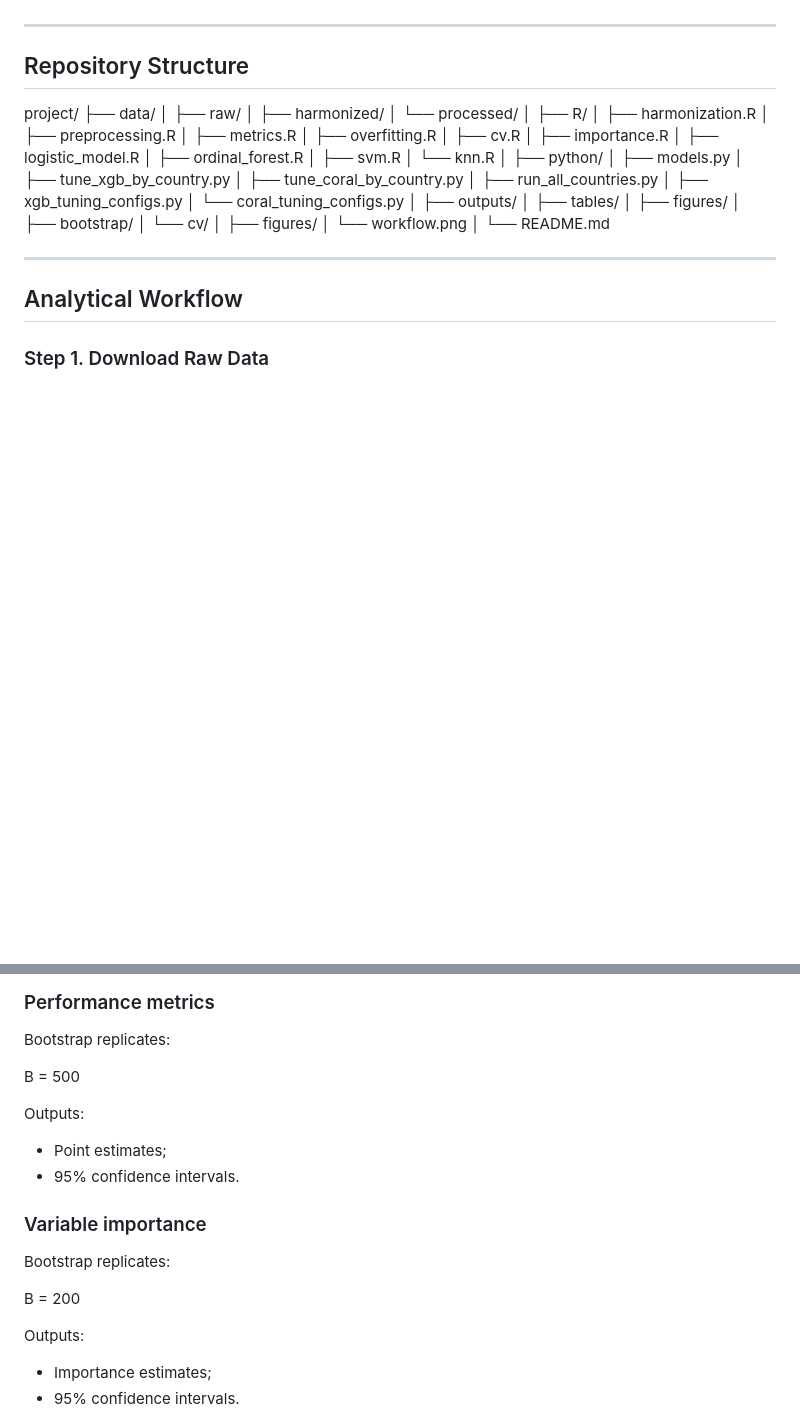
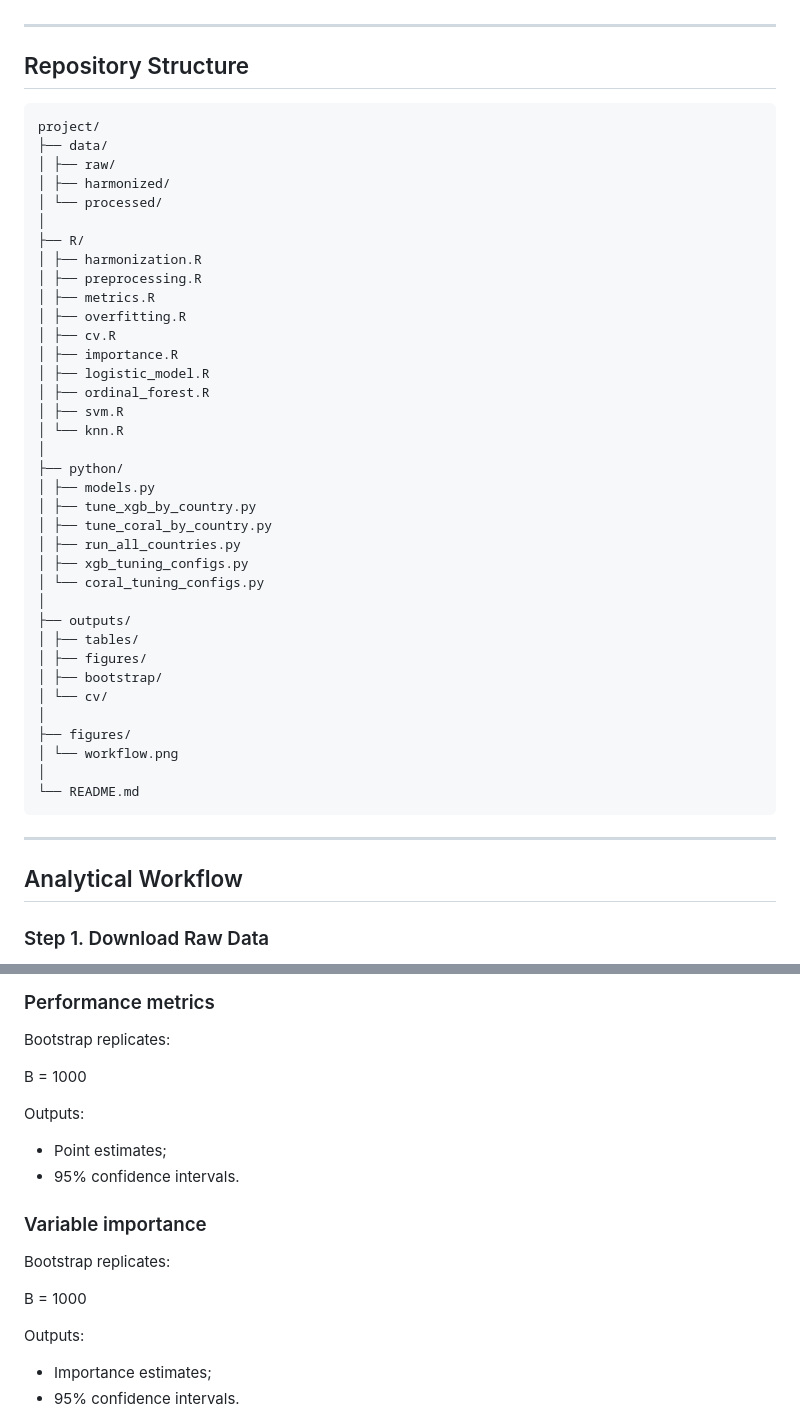
Before and after one commit to Angie-Chen2003/ordinal-diabetes-burden-prediction, a Markdown page: README.md, 2 parts joined by grey strips. Rendered like a GitHub page; blank space fills up the shorter version.

````diff
--- a/README.md
+++ b/README.md
@@ -39,7 +39,7 @@ Participants were eligible if they:
 ## Repository Structure
 
 
-
+```text
 project/
 ├── data/
 │ ├── raw/
@@ -76,7 +76,7 @@ project/
 │ └── workflow.png
 │
 └── README.md
-
+```
 
 ---
 ## Analytical Workflow
@@ -289,7 +289,7 @@ Bootstrap resampling was performed on the held-out test set.
 
 Bootstrap replicates:
 
-B = 500
+B = 1000
 
 
 Outputs:
@@ -301,7 +301,7 @@ Outputs:
 
 Bootstrap replicates:
 
-B = 200
+B = 1000
 
 Outputs:
 
````
Also changed, not shown: other parts of README.md (+1 -1 lines).
